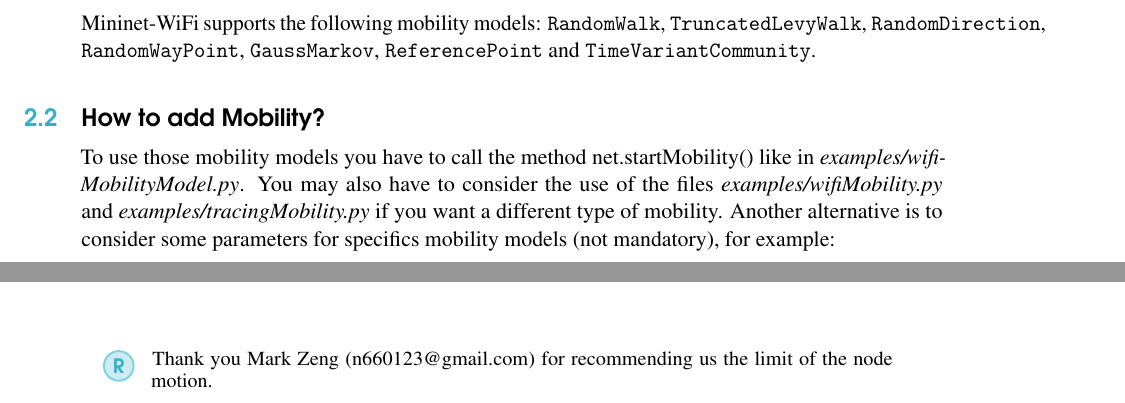
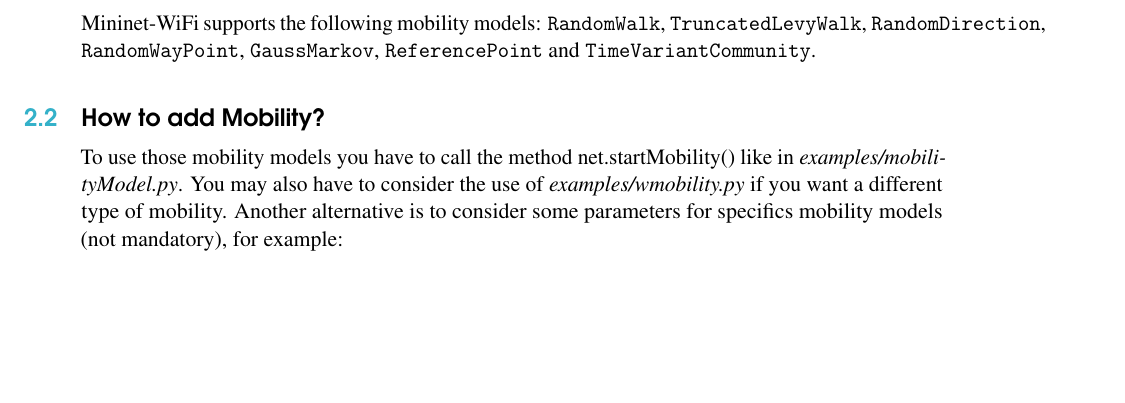
Before and after one commit to Nadeem-Ullah/manual-mininet-wifi, a LaTeX thesis (main.tex, which reads chapter-mobility-models.tex): two parts of pages 19 and 20 of 68 before the commit and part of page 19 of 68 after it, the two joined at a grey line, cut so that both start at the same text, the shorter picture padded with empty space. Compiled offline with pdfLaTeX.

Commit message:
update code

```diff
--- a/chapter-mobility-models.tex
+++ b/chapter-mobility-models.tex
@@ -4,7 +4,7 @@
 Mininet-WiFi supports the following mobility models: \texttt{RandomWalk}, \texttt{TruncatedLevyWalk}, \texttt{RandomDirection}, \texttt{RandomWayPoint}, \texttt{GaussMarkov}, \texttt{ReferencePoint} and \texttt{TimeVariantCommunity}.
 
 \section{How to add Mobility?}
-To use those mobility models you have to call the method net.startMobility() like in \textit{examples/wifiMobilityModel.py}. You may also have to consider the use of the files \textit{examples/wifiMobility.py} and \textit{examples/tracingMobility.py} if you want a different type of mobility. Another alternative is to consider some parameters for specifics mobility models (not mandatory), for example:
+To use those mobility models you have to call the method net.startMobility() like in \textit{examples/mobilityModel.py}. You may also have to consider the use of \textit{examples/wmobility.py} if you want a different type of mobility. Another alternative is to consider some parameters for specifics mobility models (not mandatory), for example:
 
 \subsubsection{RandomWalk}
 
@@ -55,10 +55,4 @@
 max_x = Maximum X position
 min_y = Minimum Y position
 max_y = Maximum Y position
-
 \end{minted}
-
-
-\begin{remark}
-Thank you Mark Zeng (n660123@gmail.com) for recommending us the limit of the node motion.
-\end{remark}
```
Also changed, not shown: chapter-propagation-models.tex (+1 -1 lines), chapter-reproducing.tex (+3 -3 lines), mininet-wifi-draft-manual.pdf.
